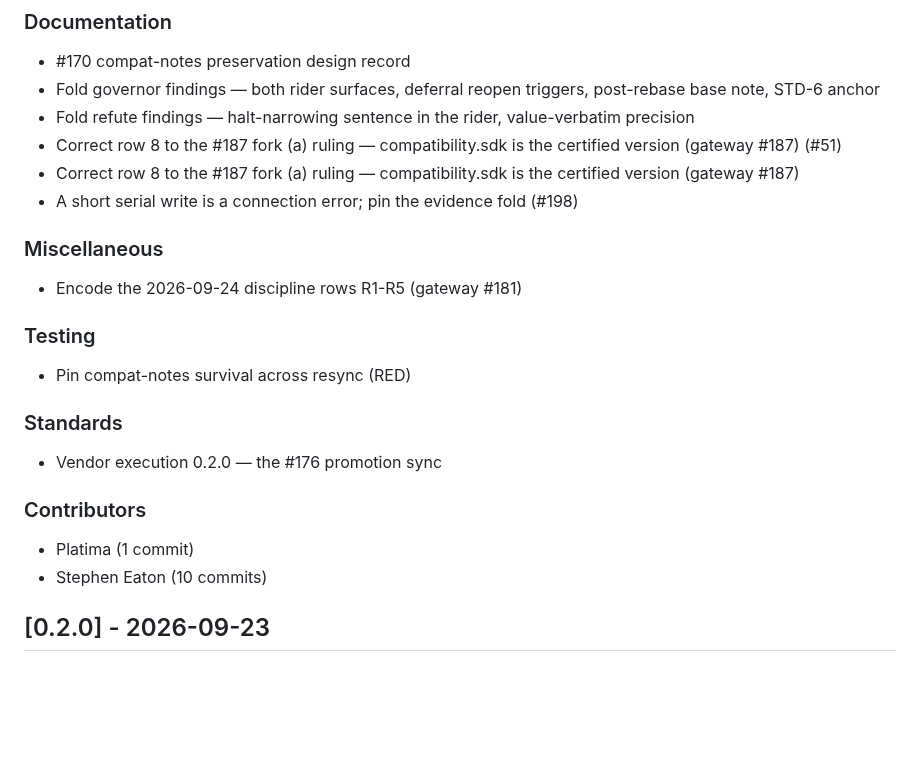
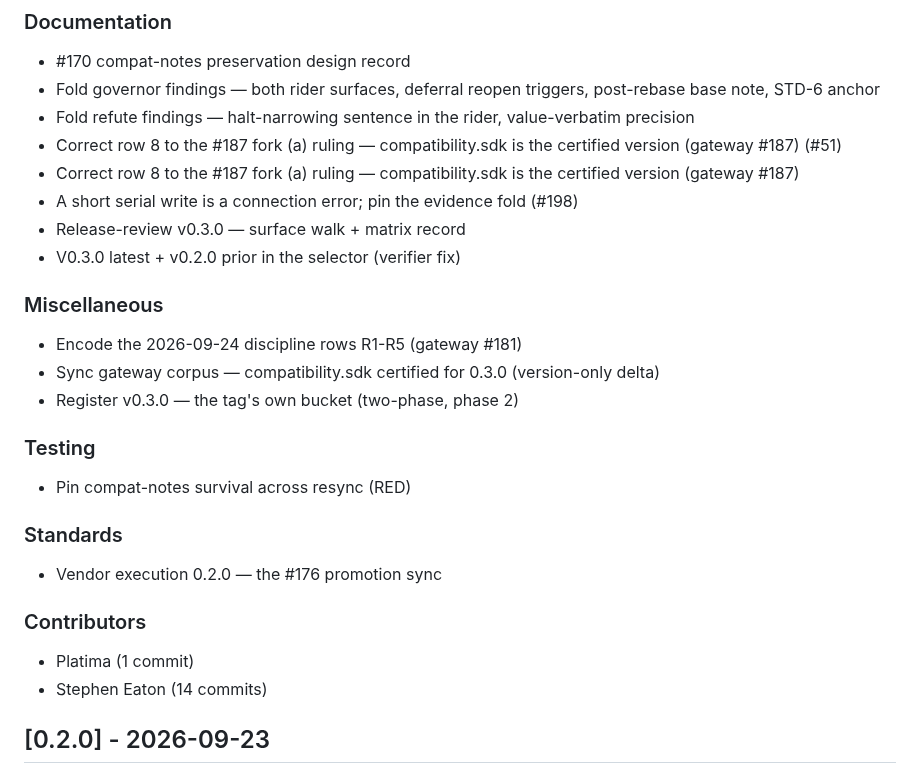
Before and after one commit to madeinoz67/benchweave-sdk, a Markdown page: CHANGELOG.md, the part around the change. Drawn GitHub-style; blank space fills up the shorter version.

Commit message:
chore(changelog): update for v0.3.0 [skip ci]

```diff
--- a/CHANGELOG.md
+++ b/CHANGELOG.md
@@ -17,10 +17,14 @@ All notable changes to this project will be documented in this file.
 - Correct row 8 to the #187 fork (a) ruling — compatibility.sdk is the certified version (gateway #187) (#51)
 - Correct row 8 to the #187 fork (a) ruling — compatibility.sdk is the certified version (gateway #187)
 - A short serial write is a connection error; pin the evidence fold (#198)
+- Release-review v0.3.0 — surface walk + matrix record
+- V0.3.0 latest + v0.2.0 prior in the selector (verifier fix)
 
 ### Miscellaneous
 
 - Encode the 2026-09-24 discipline rows R1-R5 (gateway #181)
+- Sync gateway corpus — compatibility.sdk certified for 0.3.0 (version-only delta)
+- Register v0.3.0 — the tag's own bucket (two-phase, phase 2)
 
 ### Testing
 
@@ -34,7 +38,7 @@ All notable changes to this project will be documented in this file.
 ### Contributors
 
 - Platima (1 commit)
-- Stephen Eaton (10 commits)
+- Stephen Eaton (14 commits)
 ## [0.2.0] - 2026-09-23
 
 ### Bug Fixes
```
